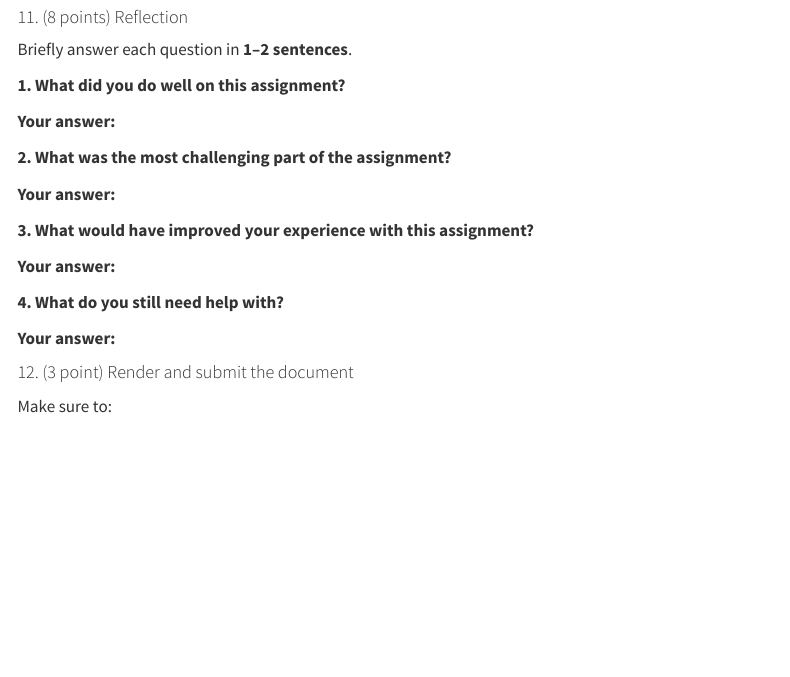
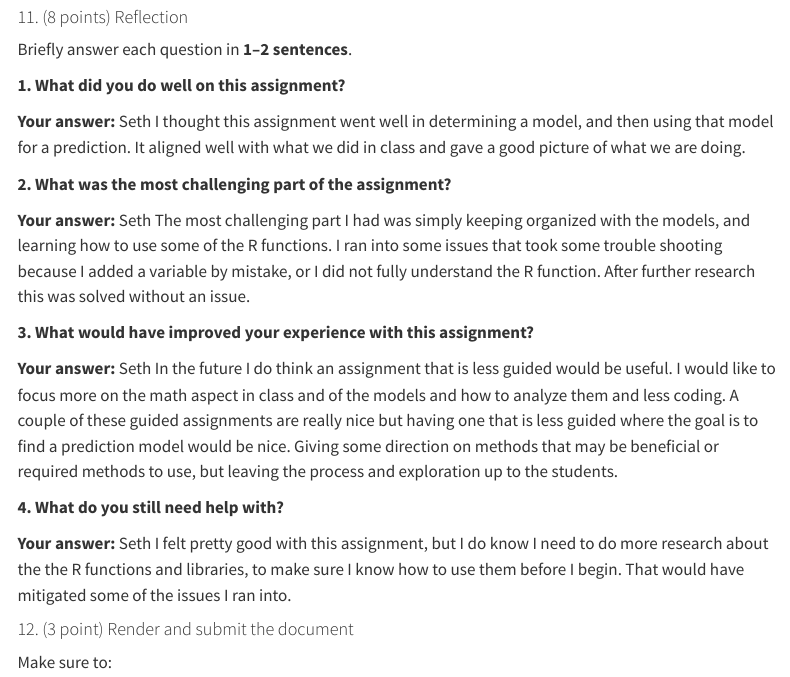
Before and after one commit to sethjohnson4/Math-6400, a Quarto document (coding_assignment_2/HW3_Tidy_Regression.qmd): the page in a window 1100 px wide, from 12410 px down. Rendered offline with R 4.5, knitr and Pandoc in place of Quarto, with nearby package versions; some code elsewhere in the file could not run offline; menus at the side of the page are left out; long lines of code are wrapped; common packages that the code uses without loading them are loaded.

Commit message:
added some comments on 11

```diff
--- a/coding_assignment_2/HW3_Tidy_Regression.qmd
+++ b/coding_assignment_2/HW3_Tidy_Regression.qmd
@@ -453,19 +453,28 @@ Briefly answer each question in **1–2 sentences**.
 
 **1. What did you do well on this assignment?**
 
+
 **Your answer:**
+Seth
+I thought this assignment went well in determining a model, and then using that model for a prediction. It aligned well with what we did in class and gave a good picture of what we are doing.
 
 **2. What was the most challenging part of the assignment?**
 
 **Your answer:**
+Seth
+The most challenging part I had was simply keeping organized with the models, and learning how to use some of the R functions. I ran into some issues that took some trouble shooting because I added a variable by mistake, or I did not fully understand the R function. After further research this was solved without an issue.
 
 **3. What would have improved your experience with this assignment?**
 
 **Your answer:**
+Seth
+In the future I do think an assignment that is less guided would be useful. I would like to focus more on the math aspect in class and of the models and how to analyze them and less coding. A couple of these guided assignments are really nice but having one that is less guided where the goal is to find a prediction model would be nice. Giving some direction on methods that may be beneficial or required methods to use, but leaving the process and exploration up to the students.
 
 **4. What do you still need help with?**
 
 **Your answer:**
+Seth
+I felt pretty good with this assignment, but I do know I need to do more research about the the R functions and libraries, to make sure I know how to use them before I begin. That would have mitigated some of the issues I ran into.
 
 
 #### 12. (3 point) Render and submit the document
```
